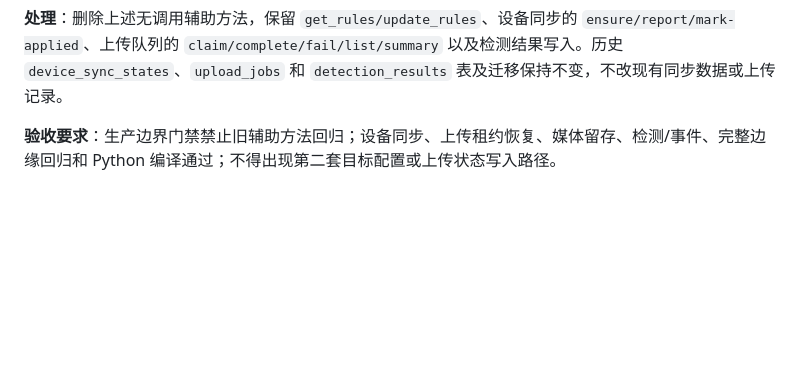
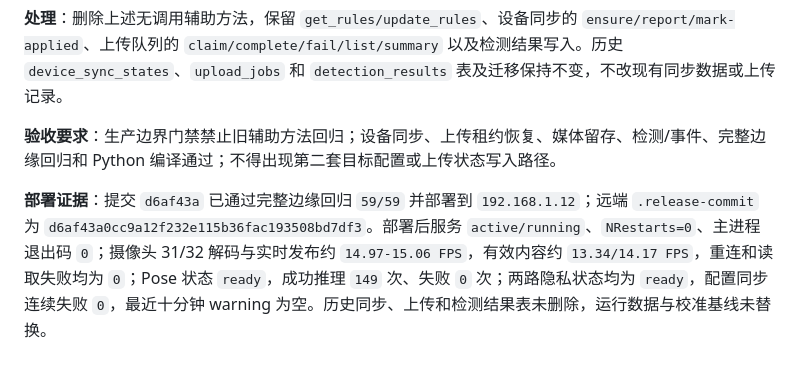
Before and after one commit to emajjsky/gohome, a Markdown page: issue.md, the part around the change. Rendered like a GitHub page; blank space fills up the shorter version.

Commit message:
docs: record retired state helpers deployment

```diff
--- a/issue.md
+++ b/issue.md
@@ -881,3 +881,5 @@ Build 10 真机已证明旧 JSON 契约错误消失并成功完成 WHEP `OPTIONS
 **处理**：删除上述无调用辅助方法，保留 `get_rules/update_rules`、设备同步的 `ensure/report/mark-applied`、上传队列的 `claim/complete/fail/list/summary` 以及检测结果写入。历史 `device_sync_states`、`upload_jobs` 和 `detection_results` 表及迁移保持不变，不改现有同步数据或上传记录。
 
 **验收要求**：生产边界门禁禁止旧辅助方法回归；设备同步、上传租约恢复、媒体留存、检测/事件、完整边缘回归和 Python 编译通过；不得出现第二套目标配置或上传状态写入路径。
+
+**部署证据**：提交 `d6af43a` 已通过完整边缘回归 `59/59` 并部署到 `192.168.1.12`；远端 `.release-commit` 为 `d6af43a0cc9a12f232e115b36fac193508bd7df3`。部署后服务 `active/running`、`NRestarts=0`、主进程退出码 `0`；摄像头 31/32 解码与实时发布约 `14.97-15.06 FPS`，有效内容约 `13.34/14.17 FPS`，重连和读取失败均为 `0`；Pose 状态 `ready`，成功推理 `149` 次、失败 `0` 次；两路隐私状态均为 `ready`，配置同步连续失败 `0`，最近十分钟 warning 为空。历史同步、上传和检测结果表未删除，运行数据与校准基线未替换。
```
